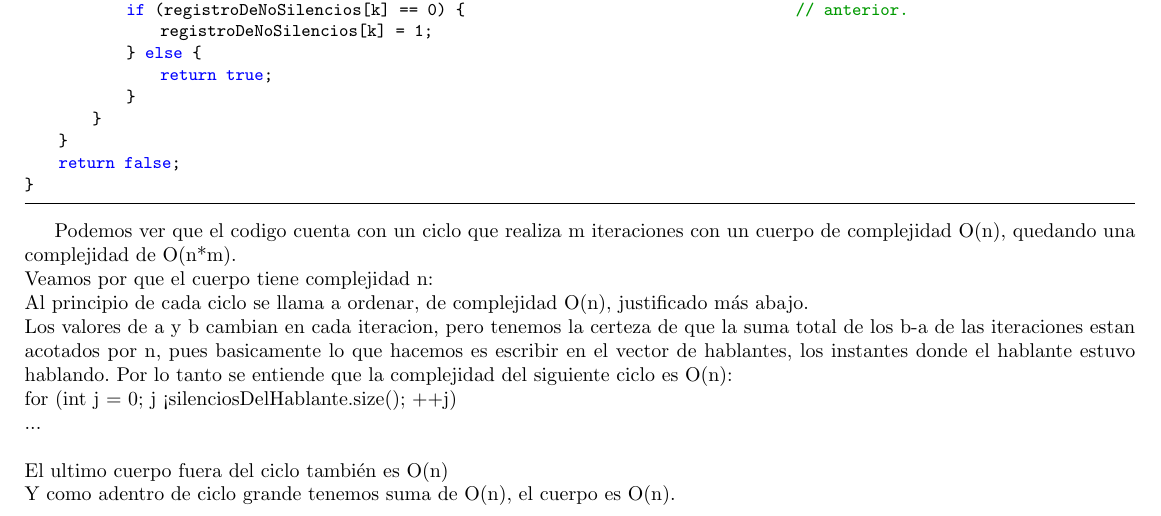
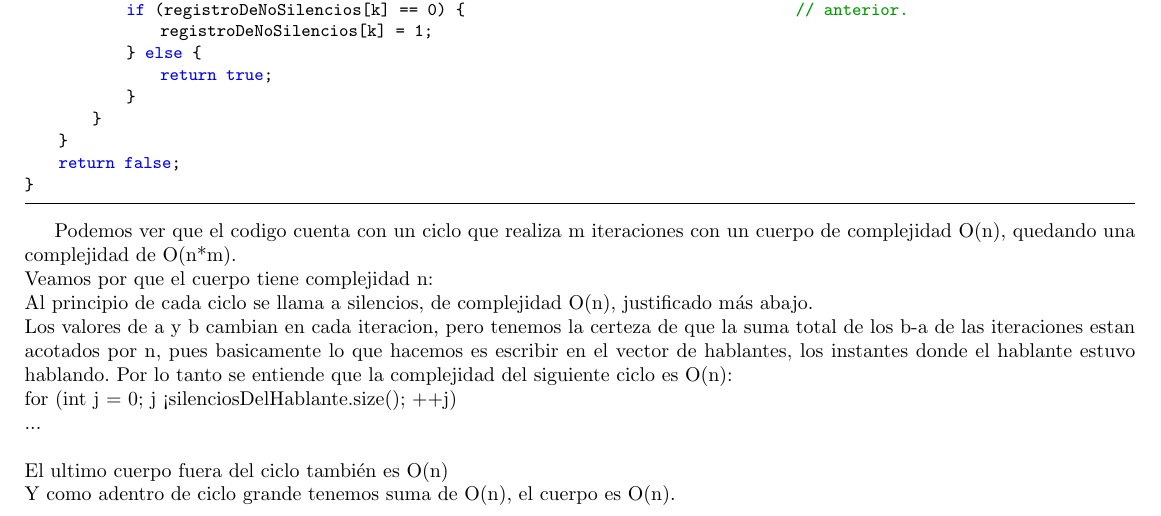
Before and after one commit to sscubino/cuartetoDeNos2, a LaTeX document (LaTeX/main.tex): part of page 5 of 8, cut so that both start at the same text. Compiled offline with pdfLaTeX.

Commit message:
corregida hablantesSup

```diff
--- a/LaTeX/main.tex
+++ b/LaTeX/main.tex
@@ -164,7 +164,7 @@ bool hablantesSuperpuestos(reunion r, int prof, int freq, int umbral) {
 Podemos ver que el codigo cuenta con un ciclo que realiza m iteraciones con un cuerpo de complejidad O(n), quedando una
 complejidad de O(n*m). \newline
 Veamos por que el cuerpo tiene complejidad n: \newline
-Al principio de cada ciclo se llama a ordenar, de complejidad O(n), justificado más abajo. \newline
+Al principio de cada ciclo se llama a silencios, de complejidad O(n), justificado más abajo. \newline
 Los valores de a y b cambian en cada iteracion, pero tenemos la certeza de que la suma total de los b-a de las
 iteraciones estan acotados por n, pues basicamente lo que hacemos es escribir en el vector de hablantes, los instantes
 donde el hablante estuvo hablando. Por lo tanto se entiende que la complejidad del siguiente ciclo es O(n): \newline
```
